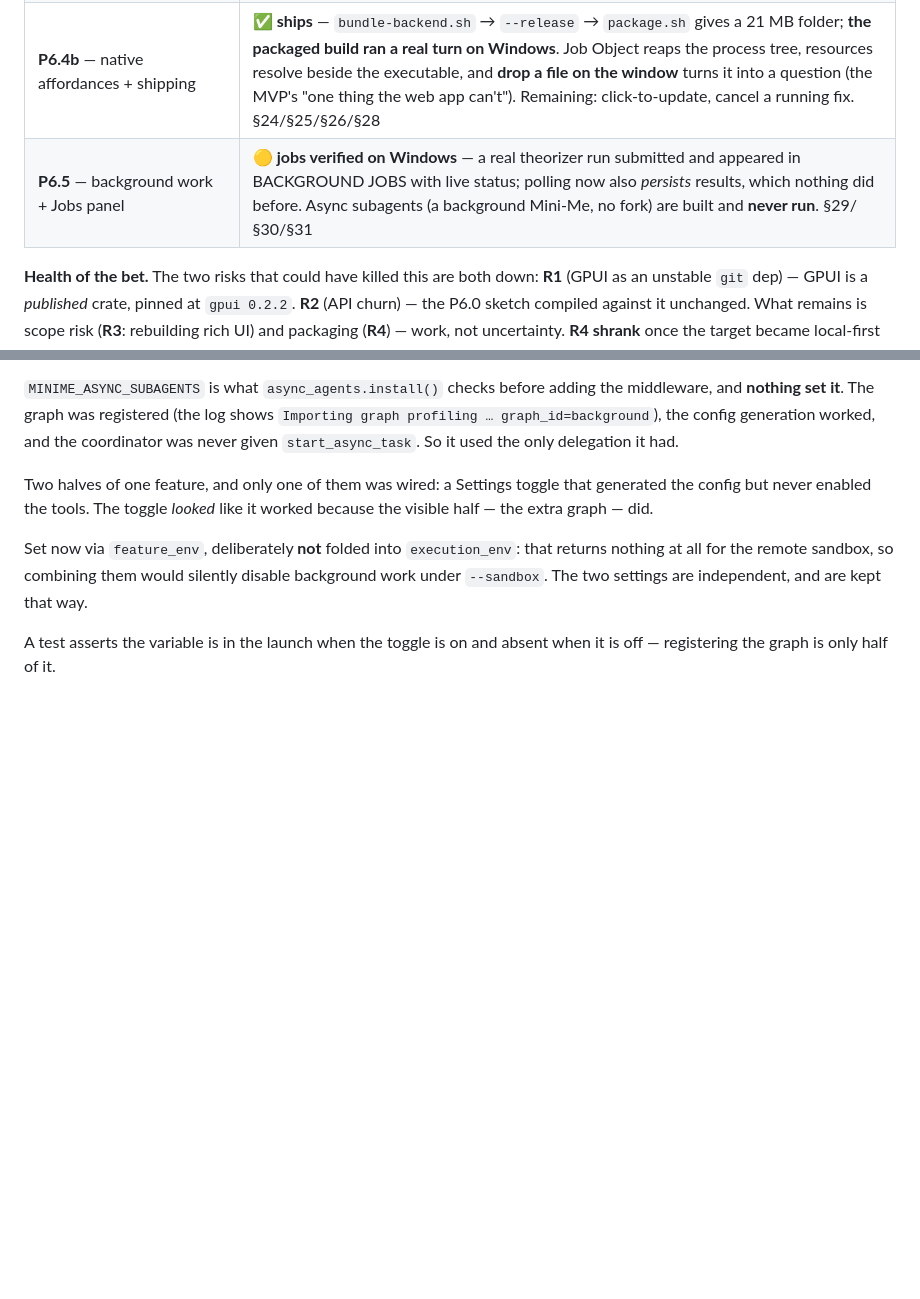
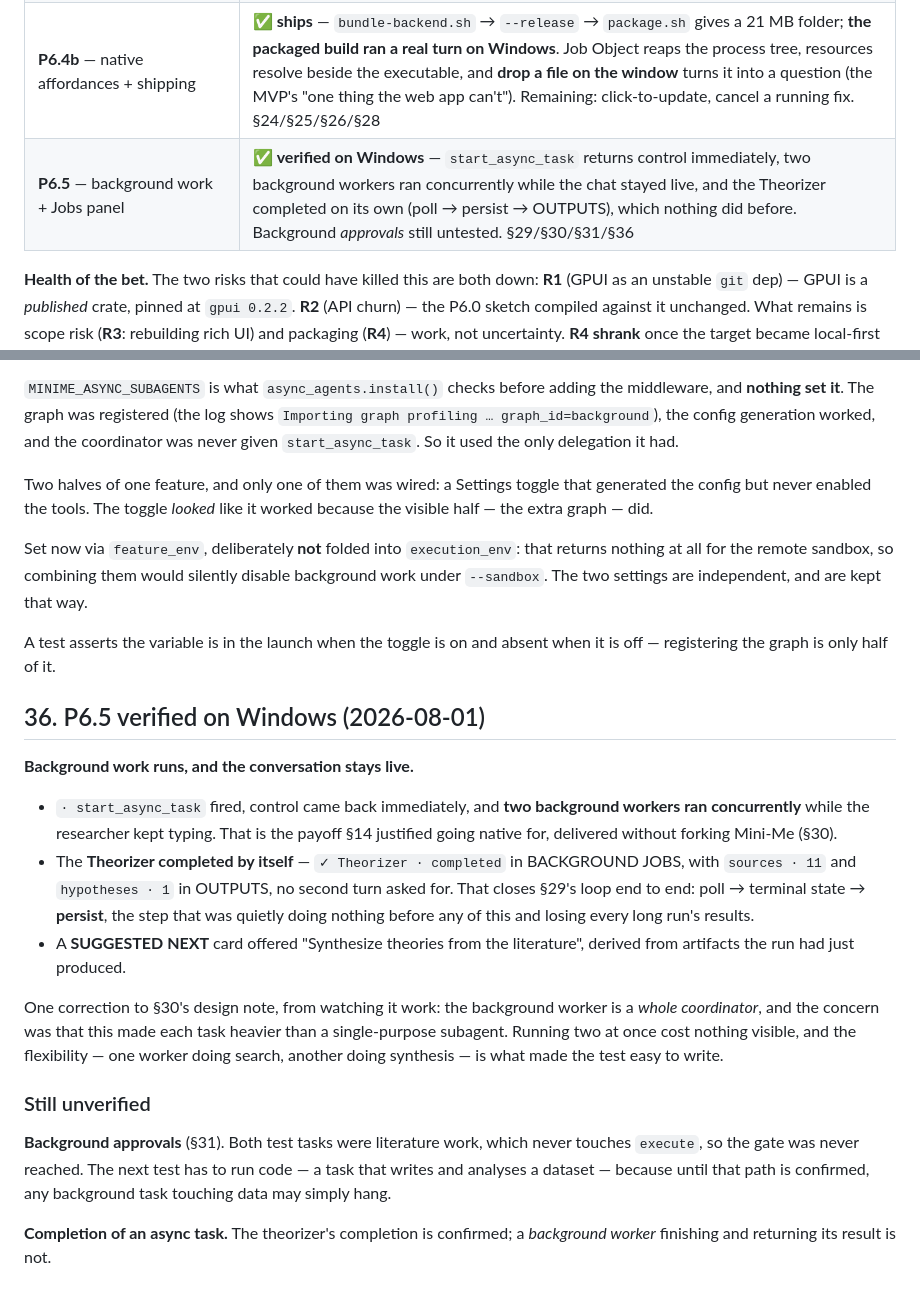
Before and after one commit to CENTRO-INTERNACIONAL-DE-LA-PAPA/mini-me-desktop, a Markdown page: docs/desktop-app-plan.md, 2 parts joined by grey strips. Rendered like a GitHub page; blank space fills up the shorter version.

Commit message:
plan: P6.5 verified — background work runs and the chat stays live
start_async_task returned control immediately with two workers running
concurrently, and the Theorizer completed on its own — closing the poll ->
persist loop that was quietly losing every long run's results.

Background approvals remain untested: both tasks were literature work, which
never touches execute, so the gate was never reached.

Co-Authored-By: Claude Opus 5 <noreply@anthropic.com>

```diff
--- a/docs/desktop-app-plan.md
+++ b/docs/desktop-app-plan.md
@@ -19,7 +19,7 @@ sidecar** that the client spawns and supervises.
 | **Native-Windows probe** | ✅ **answered** — `cmd.exe` is ruled out by upstream's *own* tool code (POSIX pipes, `mkdir -p`, `shlex.quote`), so WSL2 stays the v1 runtime and the installer's job is guided provisioning. Native-plus-Git-Bash is a documented half-day experiment. §21 |
 | **P6.4a** — settings panel + keychain secrets | ✅ **built** — a turn runs with no provider key in the backend's `.env`; keys come from the OS keychain and ride in the run request, and `ctrl-,` opens a Settings pane (provider, model, keys, execution). **Never rendered — needs a look on Windows.** §20/§22/§22b |
 | **P6.4b** — native affordances + shipping | ✅ **ships** — `bundle-backend.sh` → `--release` → `package.sh` gives a 21 MB folder; **the packaged build ran a real turn on Windows**. Job Object reaps the process tree, resources resolve beside the executable, and **drop a file on the window** turns it into a question (the MVP's "one thing the web app can't"). Remaining: click-to-update, cancel a running fix. §24/§25/§26/§28 |
-| **P6.5** — background work + Jobs panel | 🟡 **jobs verified on Windows** — a real theorizer run submitted and appeared in BACKGROUND JOBS with live status; polling now also *persists* results, which nothing did before. Async subagents (a background Mini-Me, no fork) are built and **never run**. §29/§30/§31 |
+| **P6.5** — background work + Jobs panel | ✅ **verified on Windows** — `start_async_task` returns control immediately, two background workers ran concurrently while the chat stayed live, and the Theorizer completed on its own (poll → persist → OUTPUTS), which nothing did before. Background *approvals* still untested. §29/§30/§31/§36 |
 
 **Health of the bet.** The two risks that could have killed this are both down:
 **R1** (GPUI as an unstable `git` dep) — GPUI is a *published* crate, pinned at
@@ -2630,3 +2630,32 @@ work under `--sandbox`. The two settings are independent, and are kept that way.
 
 A test asserts the variable is in the launch when the toggle is on and absent when it is
 off — registering the graph is only half of it.
+
+## 36. P6.5 verified on Windows (2026-08-01)
+
+**Background work runs, and the conversation stays live.**
+
+- `· start_async_task` fired, control came back immediately, and **two background workers
+  ran concurrently** while the researcher kept typing. That is the payoff §14 justified
+  going native for, delivered without forking Mini-Me (§30).
+- The **Theorizer completed by itself** — `✓ Theorizer · completed` in BACKGROUND JOBS,
+  with `sources · 11` and `hypotheses · 1` in OUTPUTS, no second turn asked for. That
+  closes §29's loop end to end: poll → terminal state → **persist**, the step that was
+  quietly doing nothing before any of this and losing every long run's results.
+- A **SUGGESTED NEXT** card offered "Synthesize theories from the literature", derived from
+  artifacts the run had just produced.
+
+One correction to §30's design note, from watching it work: the background worker is a
+*whole coordinator*, and the concern was that this made each task heavier than a
+single-purpose subagent. Running two at once cost nothing visible, and the flexibility —
+one worker doing search, another doing synthesis — is what made the test easy to write.
+
+### Still unverified
+
+**Background approvals** (§31). Both test tasks were literature work, which never touches
+`execute`, so the gate was never reached. The next test has to run code — a task that
+writes and analyses a dataset — because until that path is confirmed, any background task
+touching data may simply hang.
+
+**Completion of an async task.** The theorizer's completion is confirmed; a *background
+worker* finishing and returning its result is not.
```
